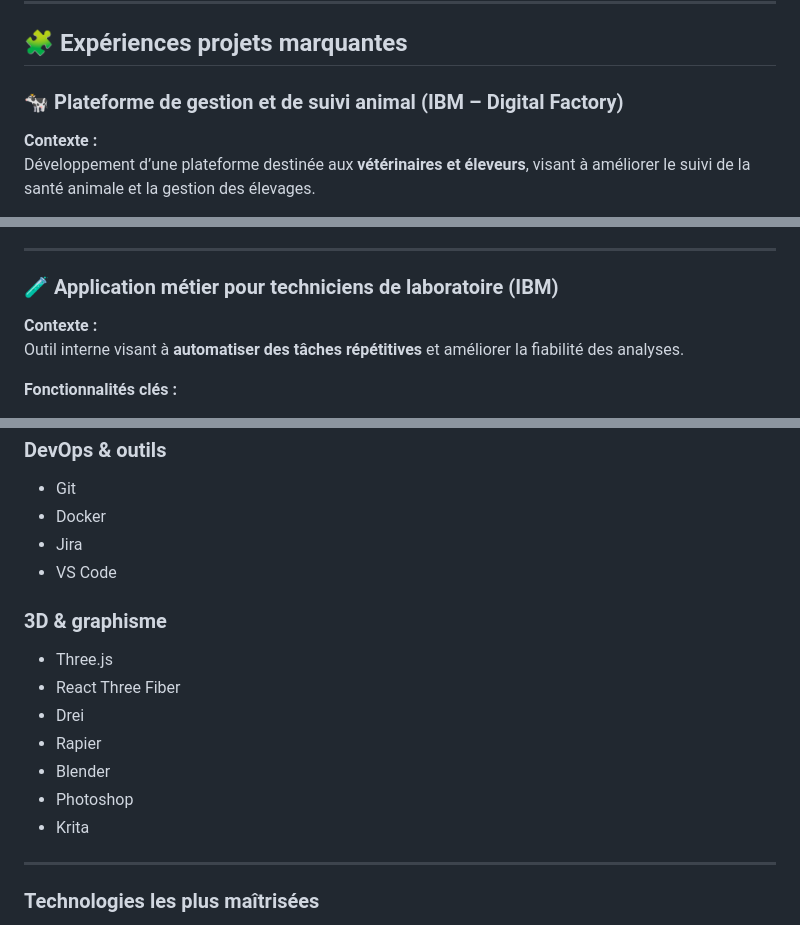
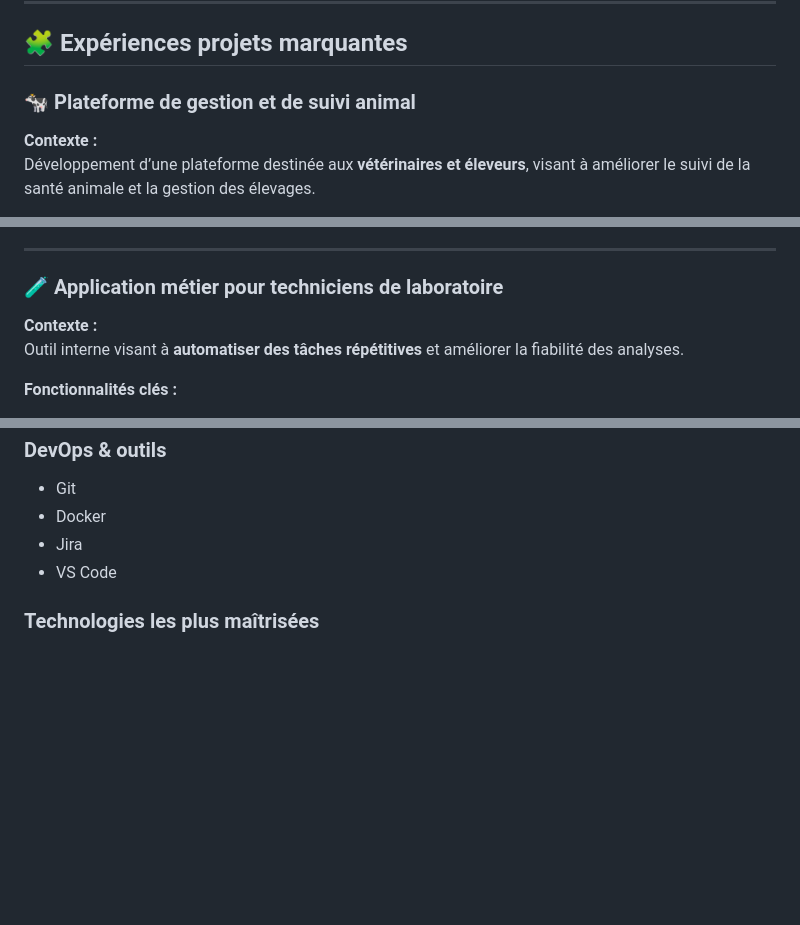
Before and after one commit to kevinisen/PortfolioISEN, a Markdown page: README.md, 3 parts joined by grey strips. Rendered like a GitHub page; blank space fills up the shorter version.

Commit message:
docs(readme):double fix list problem

```diff
--- a/README.md
+++ b/README.md
@@ -24,7 +24,7 @@ Elle m’a permis de découvrir le **monde professionnel du développement**, le
 
 ## 🧩 Expériences projets marquantes
 
-### 🐄 Plateforme de gestion et de suivi animal (IBM – Digital Factory)
+### 🐄 Plateforme de gestion et de suivi animal
 
 **Contexte :**
 Développement d’une plateforme destinée aux **vétérinaires et éleveurs**, visant à améliorer le suivi de la santé animale et la gestion des élevages.
@@ -71,7 +71,7 @@ Développement d’une application SaaS dédiée à la **gestion du temps** pour
 
 ---
 
-### 🧪 Application métier pour techniciens de laboratoire (IBM)
+### 🧪 Application métier pour techniciens de laboratoire
 
 **Contexte :**
 Outil interne visant à **automatiser des tâches répétitives** et améliorer la fiabilité des analyses.
@@ -132,18 +132,6 @@ Outil interne visant à **automatiser des tâches répétitives** et améliorer
 -   Jira
 -   VS Code
 
-### 3D & graphisme
-
--   Three.js
--   React Three Fiber
--   Drei
--   Rapier
--   Blender
--   Photoshop
--   Krita
-
----
-
 ### Technologies les plus maîtrisées
 
 -   **JavaScript / TypeScript**
```
